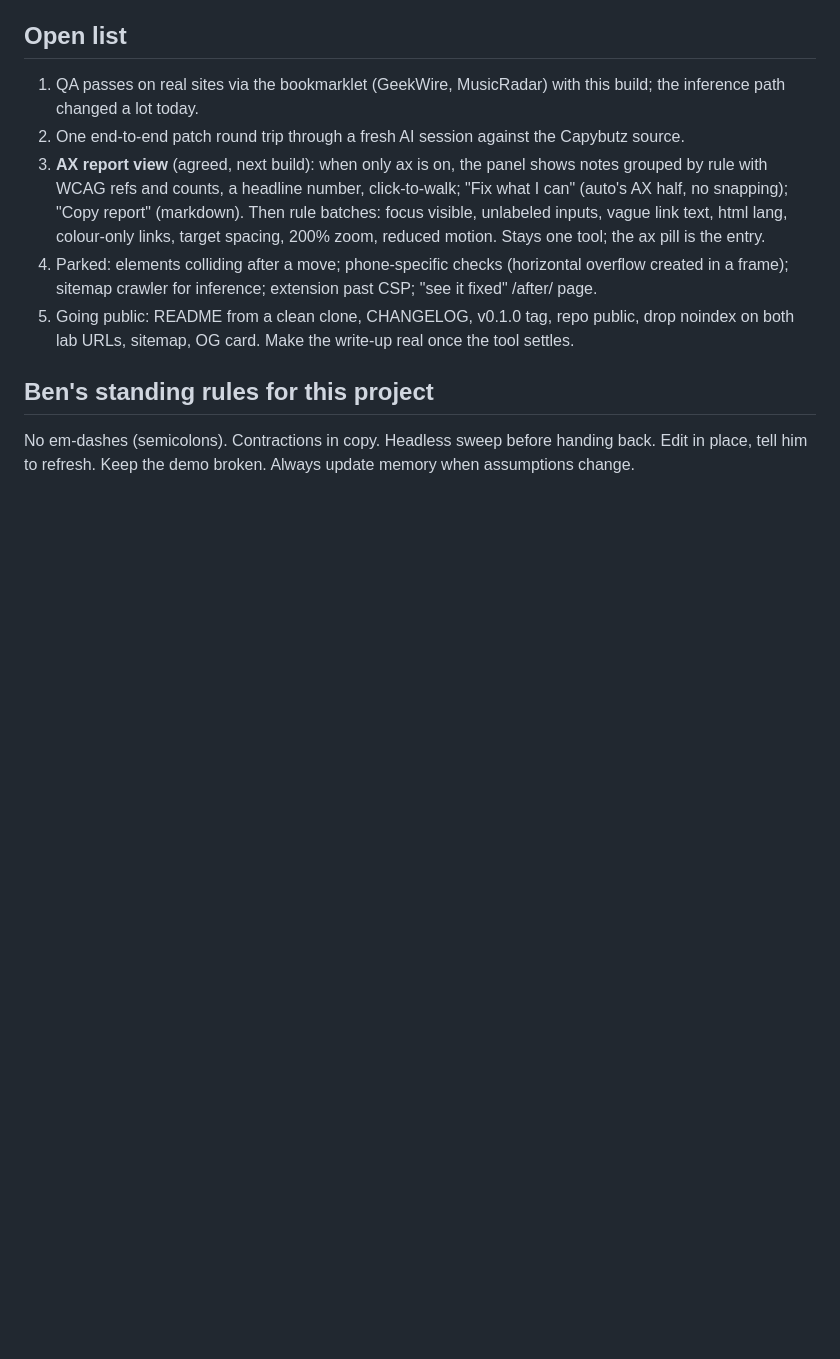
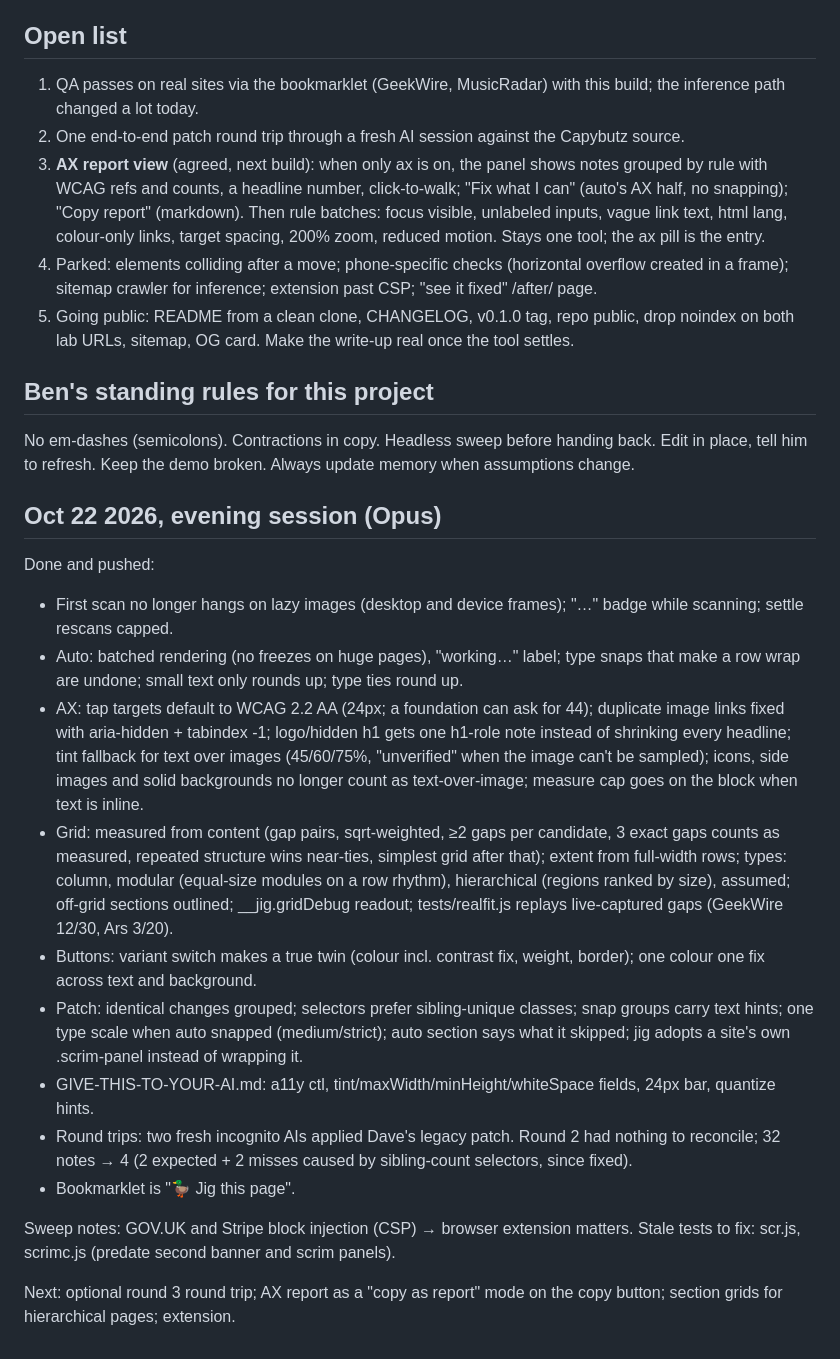
Before and after one commit to mullinsben/jig-studio, a Markdown page: STATUS.md, the part around the change. Rendered like a GitHub page; blank space fills up the shorter version.

Commit message:
status: Oct 22 evening

```diff
--- a/STATUS.md
+++ b/STATUS.md
@@ -35,3 +35,20 @@ While a frame is open it owns the view: grid, pink chips and the notes list all
 
 ## Ben's standing rules for this project
 No em-dashes (semicolons). Contractions in copy. Headless sweep before handing back. Edit in place, tell him to refresh. Keep the demo broken. Always update memory when assumptions change.
+
+## Oct 22 2026, evening session (Opus)
+
+Done and pushed:
+- First scan no longer hangs on lazy images (desktop and device frames); "…" badge while scanning; settle rescans capped.
+- Auto: batched rendering (no freezes on huge pages), "working…" label; type snaps that make a row wrap are undone; small text only rounds up; type ties round up.
+- AX: tap targets default to WCAG 2.2 AA (24px; a foundation can ask for 44); duplicate image links fixed with aria-hidden + tabindex -1; logo/hidden h1 gets one h1-role note instead of shrinking every headline; tint fallback for text over images (45/60/75%, "unverified" when the image can't be sampled); icons, side images and solid backgrounds no longer count as text-over-image; measure cap goes on the block when text is inline.
+- Grid: measured from content (gap pairs, sqrt-weighted, ≥2 gaps per candidate, 3 exact gaps counts as measured, repeated structure wins near-ties, simplest grid after that); extent from full-width rows; types: column, modular (equal-size modules on a row rhythm), hierarchical (regions ranked by size), assumed; off-grid sections outlined; __jig.gridDebug readout; tests/realfit.js replays live-captured gaps (GeekWire 12/30, Ars 3/20).
+- Buttons: variant switch makes a true twin (colour incl. contrast fix, weight, border); one colour one fix across text and background.
+- Patch: identical changes grouped; selectors prefer sibling-unique classes; snap groups carry text hints; one type scale when auto snapped (medium/strict); auto section says what it skipped; jig adopts a site's own .scrim-panel instead of wrapping it.
+- GIVE-THIS-TO-YOUR-AI.md: a11y ctl, tint/maxWidth/minHeight/whiteSpace fields, 24px bar, quantize hints.
+- Round trips: two fresh incognito AIs applied Dave's legacy patch. Round 2 had nothing to reconcile; 32 notes → 4 (2 expected + 2 misses caused by sibling-count selectors, since fixed).
+- Bookmarklet is "🦆 Jig this page".
+
+Sweep notes: GOV.UK and Stripe block injection (CSP) → browser extension matters. Stale tests to fix: scr.js, scrimc.js (predate second banner and scrim panels).
+
+Next: optional round 3 round trip; AX report as a "copy as report" mode on the copy button; section grids for hierarchical pages; extension.
```
